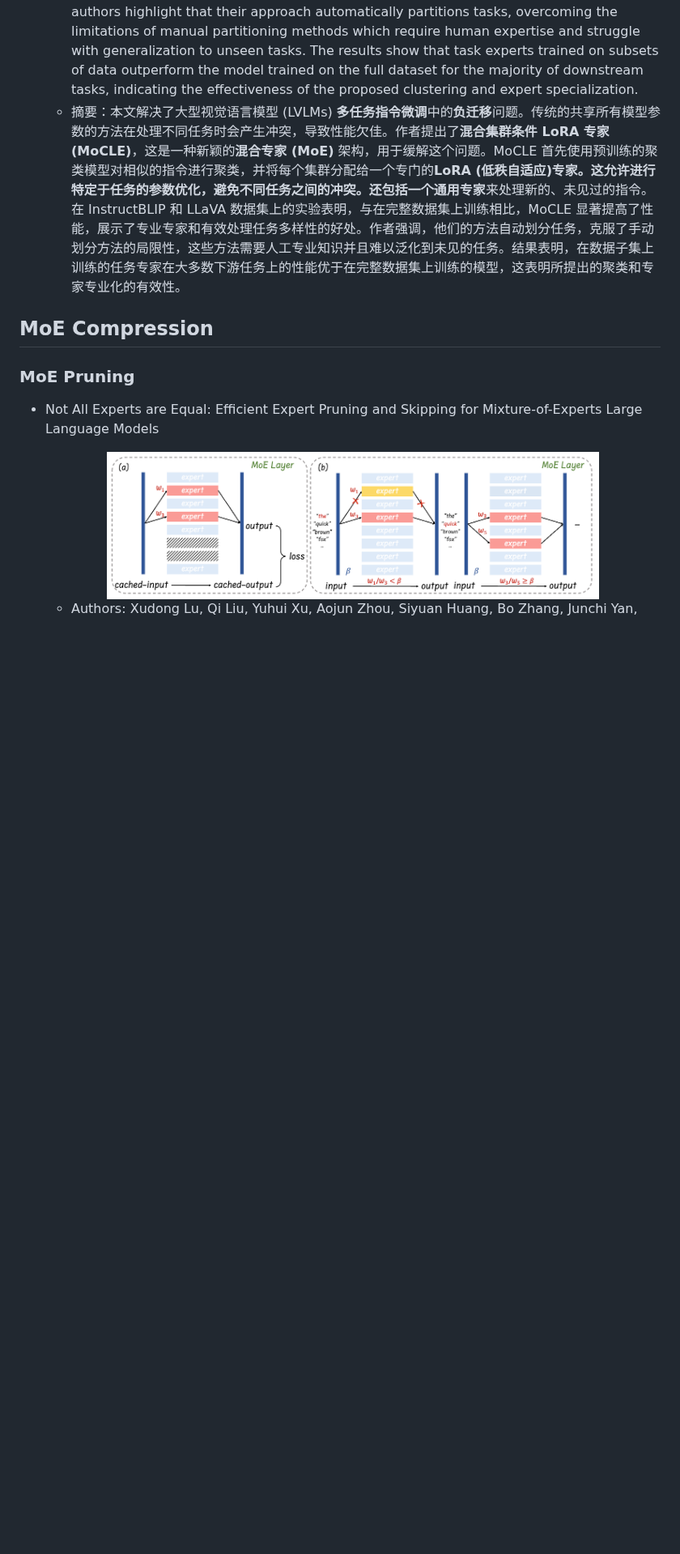
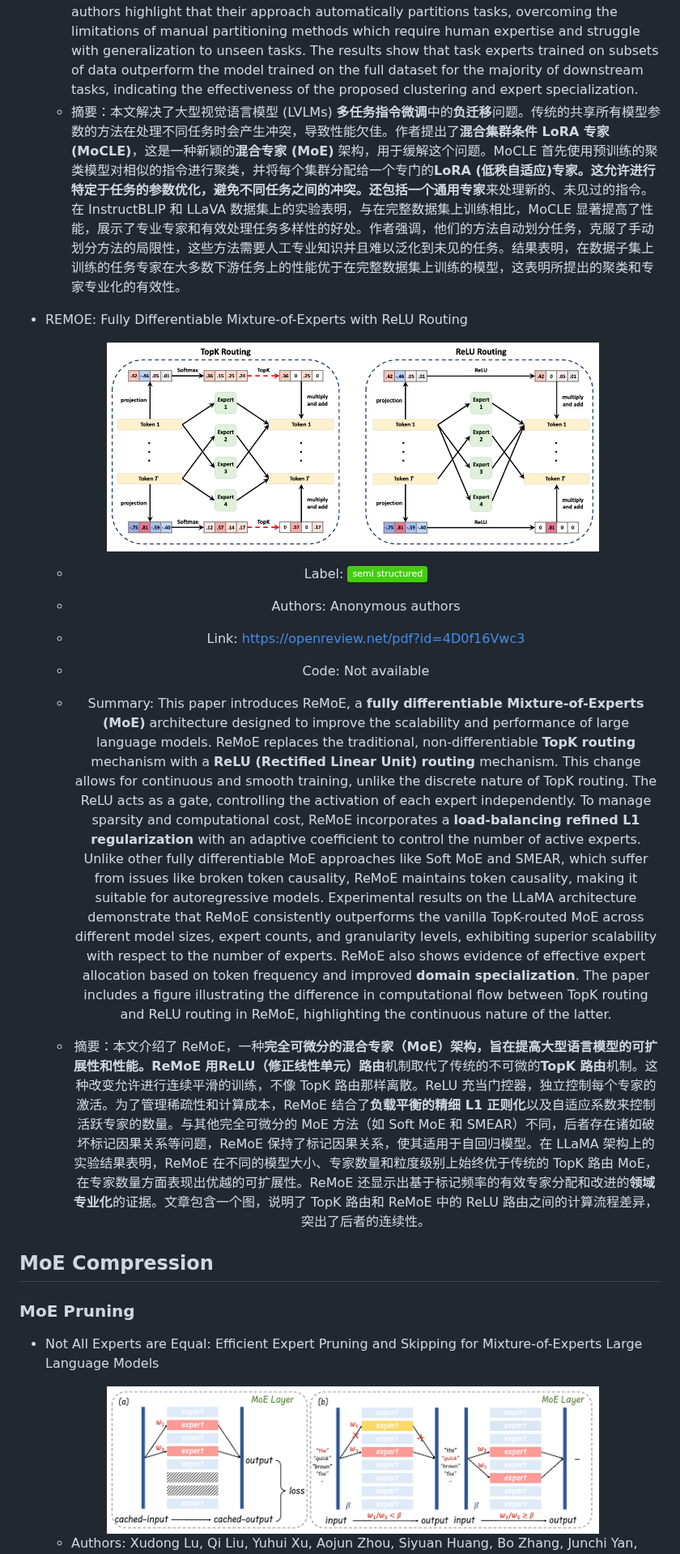
Before and after one commit to pprp/Awesome-Efficient-MoE, a Markdown page: README.md, the part around the change. Shown at 81% size. Drawn GitHub-style; pictures changed too: assets/image_38.png (added); badges without logos; blank space fills up the shorter version.

Commit message:
Add ReMoE

```diff
--- a/README.md
+++ b/README.md
@@ -168,6 +168,20 @@ This collection focuses particularly on methods to make MoE models more efficien
   - Code: Not available
   - Summary: This paper addresses the problem of **negative transfer** in **multi-task instruction tuning** of Large Vision-Language Models (LVLMs). Traditional methods, which share all model parameters across diverse tasks, suffer from conflicts between tasks, leading to suboptimal performance. The authors propose **Mixture of Cluster-conditional LoRA Experts (MoCLE)**, a novel **Mixture of Experts (MoE)** architecture to mitigate this issue. MoCLE first clusters similar instructions using a pre-trained clustering model, assigning each cluster to a specialized **LoRA (Low-Rank Adaptation)** expert. This allows for task-specific parameter optimization, avoiding conflicts between dissimilar tasks. A **universal expert** is also included to handle novel, unseen instructions. Experiments on InstructBLIP and LLaVA datasets demonstrate that MoCLE significantly improves performance compared to training on the full dataset, showcasing the benefits of specialized experts and the effective handling of task diversity. The authors highlight that their approach automatically partitions tasks, overcoming the limitations of manual partitioning methods which require human expertise and struggle with generalization to unseen tasks. The results show that task experts trained on subsets of data outperform the model trained on the full dataset for the majority of downstream tasks, indicating the effectiveness of the proposed clustering and expert specialization.
   - 摘要：本文解决了大型视觉语言模型 (LVLMs) **多任务指令微调**中的**负迁移**问题。传统的共享所有模型参数的方法在处理不同任务时会产生冲突，导致性能欠佳。作者提出了**混合集群条件 LoRA 专家 (MoCLE)**，这是一种新颖的**混合专家 (MoE)** 架构，用于缓解这个问题。MoCLE 首先使用预训练的聚类模型对相似的指令进行聚类，并将每个集群分配给一个专门的**LoRA (低秩自适应)**专家。这允许进行特定于任务的参数优化，避免不同任务之间的冲突。还包括一个**通用专家**来处理新的、未见过的指令。在 InstructBLIP 和 LLaVA 数据集上的实验表明，与在完整数据集上训练相比，MoCLE 显著提高了性能，展示了专业专家和有效处理任务多样性的好处。作者强调，他们的方法自动划分任务，克服了手动划分方法的局限性，这些方法需要人工专业知识并且难以泛化到未见的任务。结果表明，在数据子集上训练的任务专家在大多数下游任务上的性能优于在完整数据集上训练的模型，这表明所提出的聚类和专家专业化的有效性。
+
+- REMOE: Fully Differentiable Mixture-of-Experts with ReLU Routing
+
+  <div align="center">
+    <img src="./assets/image_38.png" width="80%">
+  </div
+
+  - Label: <img src=https://img.shields.io/badge/semi_structured-brightgreen.svg >
+  - Authors: Anonymous authors
+  - Link: https://openreview.net/pdf?id=4D0f16Vwc3
+  - Code: Not available
+  - Summary: This paper introduces ReMoE, a **fully differentiable Mixture-of-Experts (MoE)** architecture designed to improve the scalability and performance of large language models. ReMoE replaces the traditional, non-differentiable **TopK routing** mechanism with a **ReLU (Rectified Linear Unit) routing** mechanism. This change allows for continuous and smooth training, unlike the discrete nature of TopK routing. The ReLU acts as a gate, controlling the activation of each expert independently. To manage sparsity and computational cost, ReMoE incorporates a **load-balancing refined L1 regularization** with an adaptive coefficient to control the number of active experts. Unlike other fully differentiable MoE approaches like Soft MoE and SMEAR, which suffer from issues like broken token causality, ReMoE maintains token causality, making it suitable for autoregressive models. Experimental results on the LLaMA architecture demonstrate that ReMoE consistently outperforms the vanilla TopK-routed MoE across different model sizes, expert counts, and granularity levels, exhibiting superior scalability with respect to the number of experts. ReMoE also shows evidence of effective expert allocation based on token frequency and improved **domain specialization**. The paper includes a figure illustrating the difference in computational flow between TopK routing and ReLU routing in ReMoE, highlighting the continuous nature of the latter.
+
+  - 摘要：本文介绍了 ReMoE，一种**完全可微分的混合专家（MoE）**架构，旨在提高大型语言模型的可扩展性和性能。ReMoE 用**ReLU（修正线性单元）路由**机制取代了传统的不可微的**TopK 路由**机制。这种改变允许进行连续平滑的训练，不像 TopK 路由那样离散。ReLU 充当门控器，独立控制每个专家的激活。为了管理稀疏性和计算成本，ReMoE 结合了**负载平衡的精细 L1 正则化**以及自适应系数来控制活跃专家的数量。与其他完全可微分的 MoE 方法（如 Soft MoE 和 SMEAR）不同，后者存在诸如破坏标记因果关系等问题，ReMoE 保持了标记因果关系，使其适用于自回归模型。在 LLaMA 架构上的实验结果表明，ReMoE 在不同的模型大小、专家数量和粒度级别上始终优于传统的 TopK 路由 MoE，在专家数量方面表现出优越的可扩展性。ReMoE 还显示出基于标记频率的有效专家分配和改进的**领域专业化**的证据。文章包含一个图，说明了 TopK 路由和 ReMoE 中的 ReLU 路由之间的计算流程差异，突出了后者的连续性。
 
 ## MoE Compression
 
```
